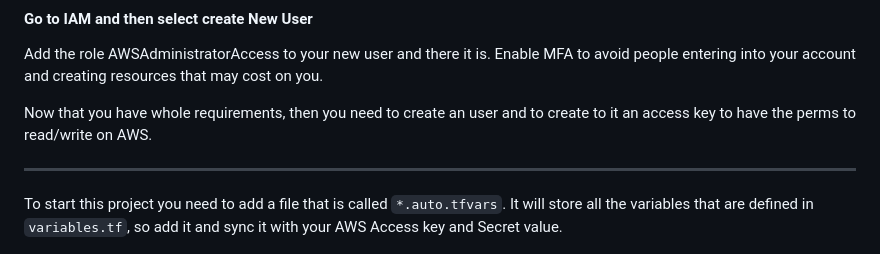
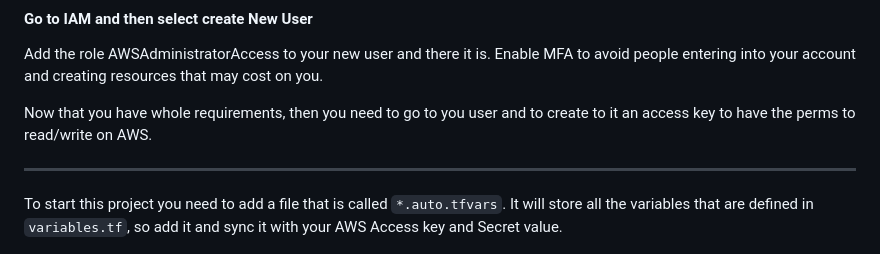
Before and after one commit to jjorozco20/aws-flask-mysql-ansible-app, a Markdown page: README.md, the part around one of its changes. Rendered like a GitHub page.

```diff
--- a/README.md
+++ b/README.md
@@ -33,7 +33,7 @@ https://docs.aws.amazon.com/cli/latest/userguide/getting-started-install.html
 
 Add the role AWSAdministratorAccess to your new user and there it is. Enable MFA to avoid people entering into your account and creating resources that may cost on you.
 
-Now that you have whole requirements, then you need to create an user and to create to it an access key to have the perms to read/write on AWS.
+Now that you have whole requirements, then you need to go to you user and to create to it an access key to have the perms to read/write on AWS.
 
 ---
 
```
Also changed, not shown: other parts of README.md (+2 -1 lines).
